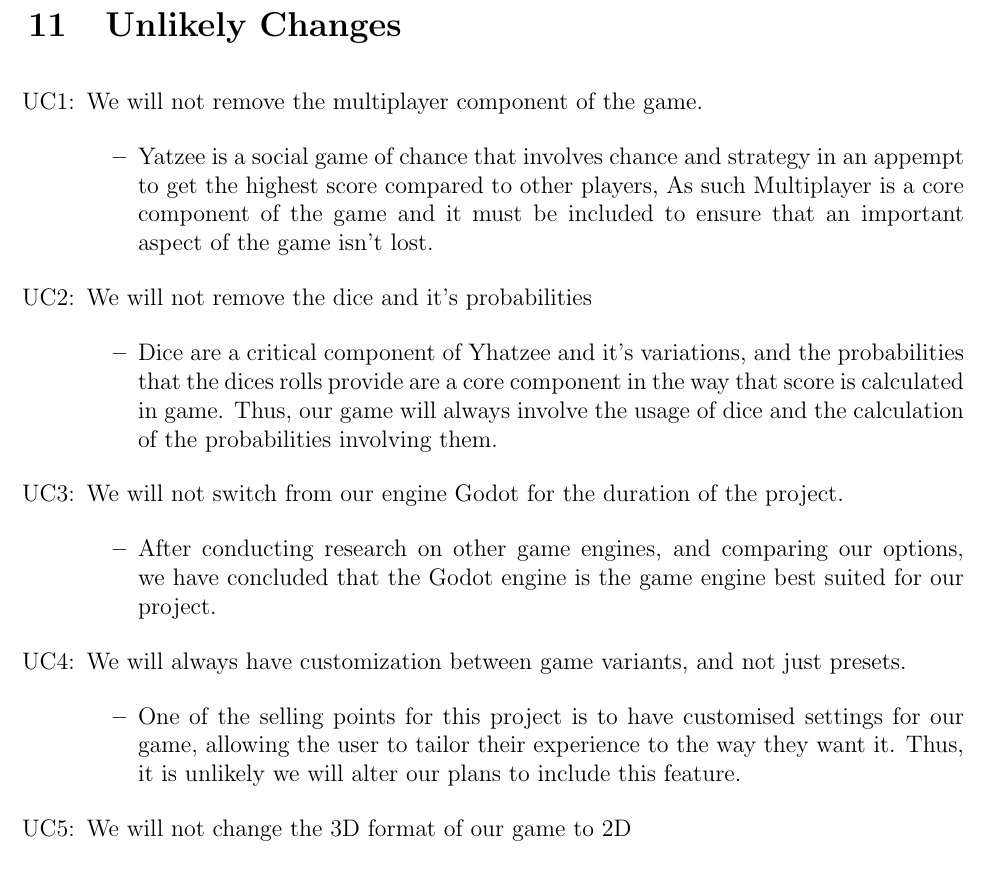
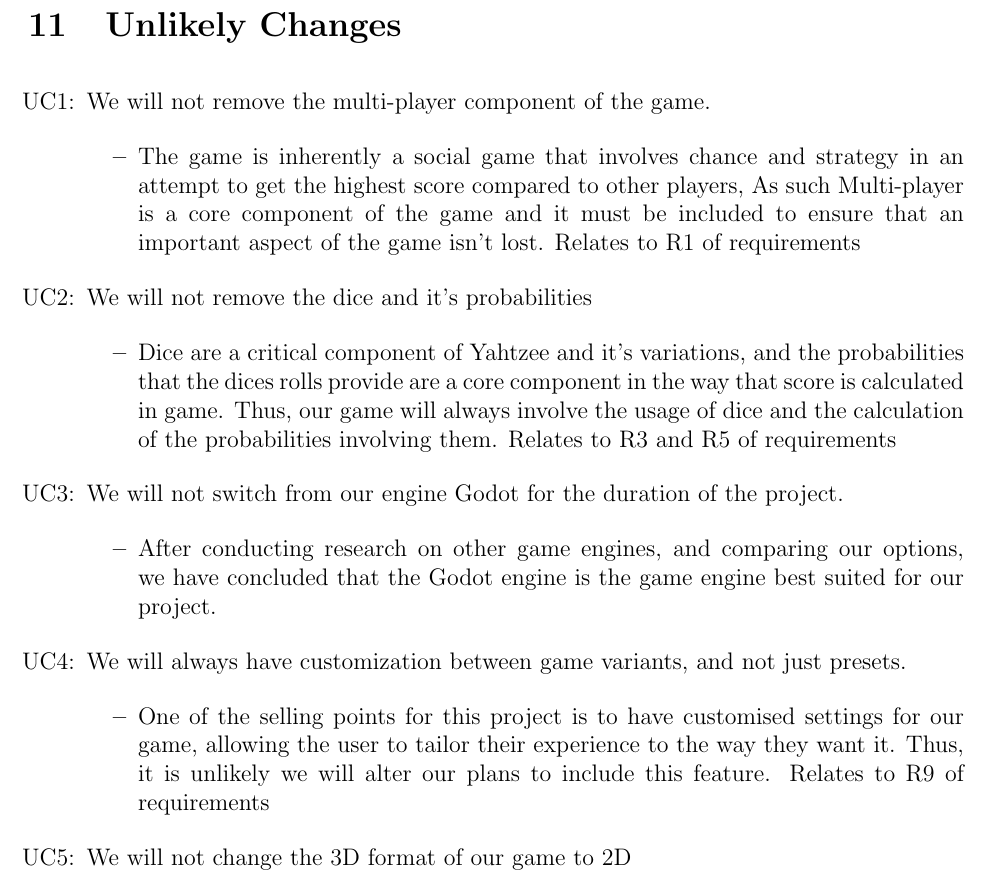
Before and after one commit to John-Popovici/duel-of-the-eights, a LaTeX document (docs/SRS/SRS.tex, which reads docs/SRS/include/section_changes.tex): part of page 30 of 41, cut so that both start at the same text. Compiled offline with pdfLaTeX.

Commit message:
:scroll: added links to requirements in Unlikely changes section

```diff
--- a/docs/SRS/include/section_changes.tex
+++ b/docs/SRS/include/section_changes.tex
@@ -43,17 +43,17 @@
 
 \noindent \begin{itemize}
 
-\item[UC\refstepcounter{ucnum}\theucnum \label{ULC_multiplayer}:] We will not remove the multiplayer component of the game.
+\item[UC\refstepcounter{ucnum}\theucnum \label{ULC_multiplayer}:] We will not remove the multi-player component of the game.
 
 \begin{itemize}
-	\item Yatzee is a social game of chance that involves chance and strategy in an appempt to get the highest score compared to other players, As such Multiplayer is a core component of the game and it must be included to ensure that an important aspect of the game isn't lost.
+	\item The game is inherently a social game that involves chance and strategy in an attempt to get the highest score compared to other players, As such Multi-player is a core component of the game and it must be included to ensure that an important aspect of the game isn't lost. Relates to R1 of requirements
 \end{itemize}
 
 
 \item[UC\refstepcounter{ucnum}\theucnum \label{ULC_dice}:] We will not remove the dice and it's probabilities
 
 \begin{itemize}
-	\item Dice are a critical component of Yhatzee and it's variations, and the probabilities that the dices rolls provide are a core component in the way that score is calculated in game. Thus, our game will always involve the usage of dice and the calculation of the probabilities involving them.
+	\item Dice are a critical component of Yahtzee and it's variations, and the probabilities that the dices rolls provide are a core component in the way that score is calculated in game. Thus, our game will always involve the usage of dice and the calculation of the probabilities involving them. Relates to R3 and R5 of requirements
 \end{itemize}
 
 
@@ -67,7 +67,7 @@
 
 
 \begin{itemize}
-	\item One of the selling points for this project is to have customised settings for our game, allowing the user to tailor their experience to the way they want it. Thus, it is unlikely we will alter our plans to include this feature.
+	\item One of the selling points for this project is to have customised settings for our game, allowing the user to tailor their experience to the way they want it. Thus, it is unlikely we will alter our plans to include this feature. Relates to R9 of requirements
 \end{itemize}
 
 \item[UC\refstepcounter{ucnum}\theucnum \label{ULC_3D}:] We will not change the 3D format of our game to 2D
```
Also changed, not shown: docs/SRS/SRS.pdf, docs/SRS/include/section_changes.tex (2 more changed lines).
